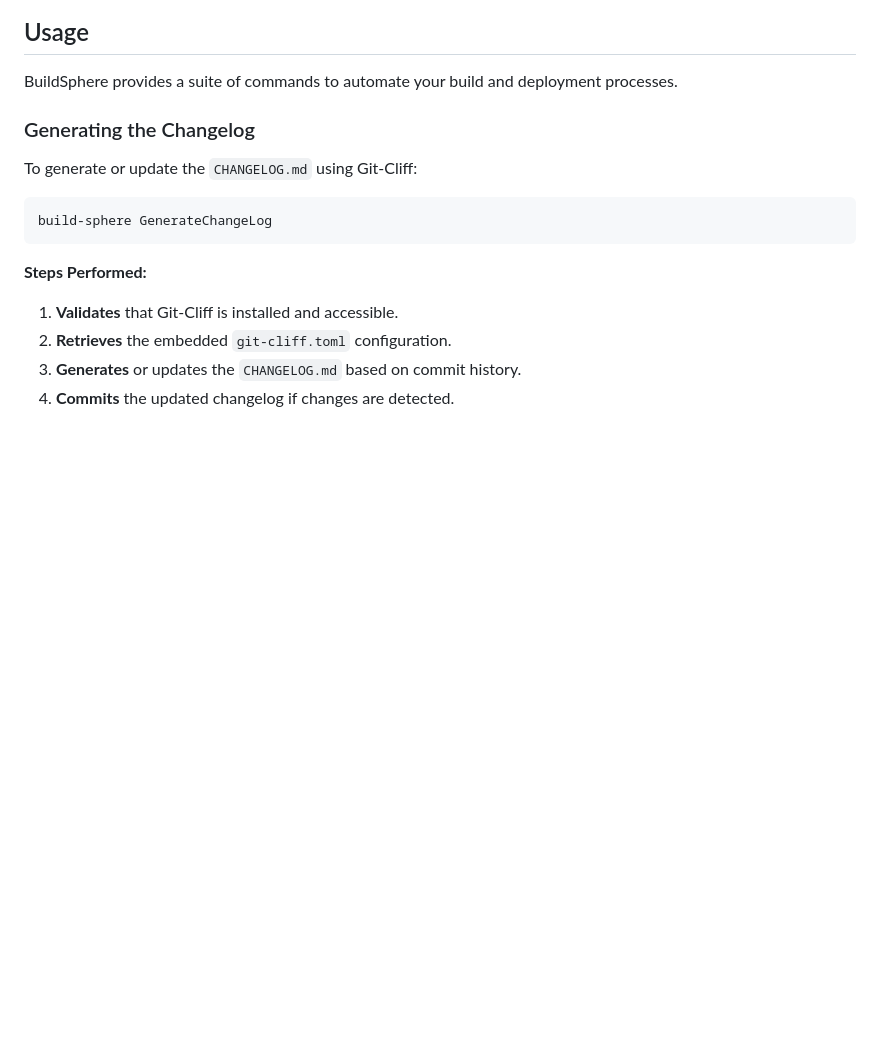
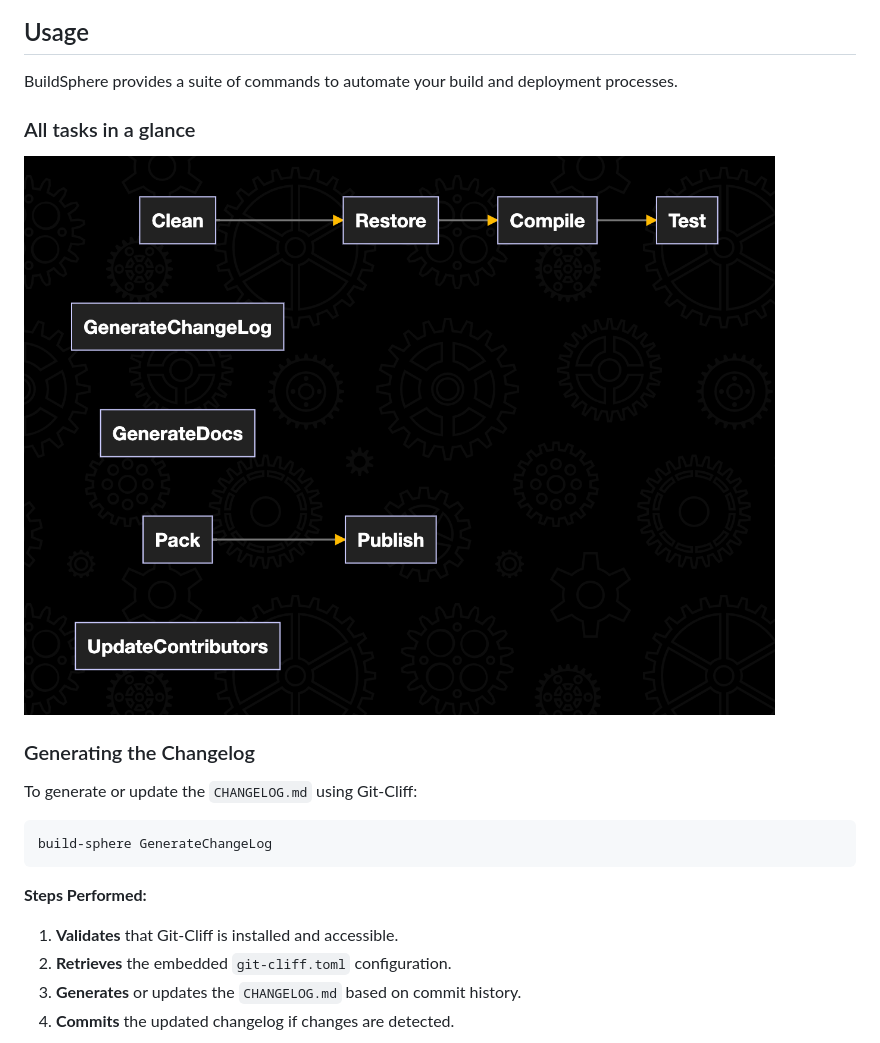
Before and after one commit to phmatray/BuildSphere, a Markdown page: README.md, the part around the change. Rendered like a GitHub page; pictures changed too: tasks.png (added); blank space fills up the shorter version.

Commit message:
doc: add all tasks image in the README.md

```diff
--- a/README.md
+++ b/README.md
@@ -129,6 +129,10 @@ If you need to customize `git-cliff.toml`, modify the embedded resource in the B
 ## Usage
 
 BuildSphere provides a suite of commands to automate your build and deployment processes.
+
+### All tasks in a glance
+
+![BuildSphere Tasks](./tasks.png)
 
 ### Generating the Changelog
 
```
